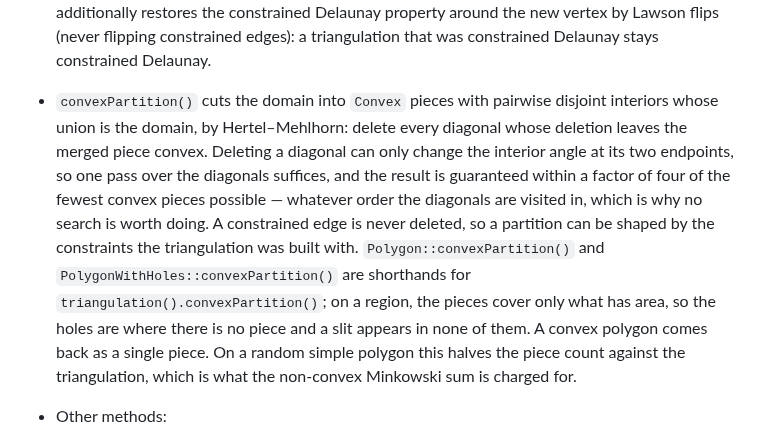
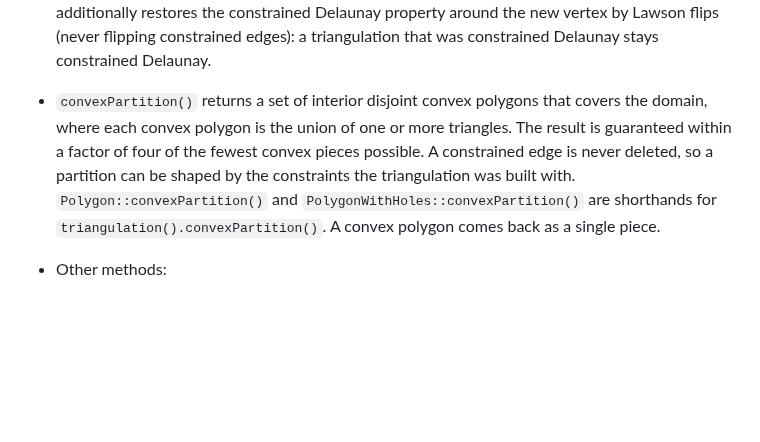
Before and after one commit to gfonsecabr/pgl, a Markdown page: doc/raw/data_structures.md, the part around the change. GitHub-like rendering; blank space fills up the shorter version.

Commit message:
Lighter convex partition description.

```diff
--- a/doc/raw/data_structures.md
+++ b/doc/raw/data_structures.md
@@ -64,7 +64,7 @@ It may be constructed from a Polygon (constrained Delaunay triangulation), a con
 
 - `insert(p)` adds point `p` as a new vertex, subdividing the triangle or edge containing it; a point strictly outside the convex hull grows the hull, joining `p` to every hull edge it sees (a constrained hull edge stays constrained and becomes interior). It returns `false` — leaving the triangulation unchanged — only if `p` is already a vertex. For a triangulation built from a polygon, `p` is assumed to lie in the closed polygon, like the constructor's extra points (not checked). `insertDelaunay(p)` additionally restores the constrained Delaunay property around the new vertex by Lawson flips (never flipping constrained edges): a triangulation that was constrained Delaunay stays constrained Delaunay.
 
-- `convexPartition()` cuts the domain into `Convex` pieces with pairwise disjoint interiors whose union is the domain, by Hertel–Mehlhorn: delete every diagonal whose deletion leaves the merged piece convex. Deleting a diagonal can only change the interior angle at its two endpoints, so one pass over the diagonals suffices, and the result is guaranteed within a factor of four of the fewest convex pieces possible — whatever order the diagonals are visited in, which is why no search is worth doing. A constrained edge is never deleted, so a partition can be shaped by the constraints the triangulation was built with. `Polygon::convexPartition()` and `PolygonWithHoles::convexPartition()` are shorthands for `triangulation().convexPartition()`; on a region, the pieces cover only what has area, so the holes are where there is no piece and a slit appears in none of them. A convex polygon comes back as a single piece. On a random simple polygon this halves the piece count against the triangulation, which is what the non-convex Minkowski sum is charged for.
+- `convexPartition()` returns a set of interior disjoint convex polygons that covers the domain, where each convex polygon is the union of one or more triangles. The result is guaranteed within a factor of four of the fewest convex pieces possible. A constrained edge is never deleted, so a partition can be shaped by the constraints the triangulation was built with. `Polygon::convexPartition()` and `PolygonWithHoles::convexPartition()` are shorthands for `triangulation().convexPartition()`. A convex polygon comes back as a single piece.
 
 - Other methods:
 
```
Also changed, not shown: doc/data_structures.md (+1 -1 lines).
